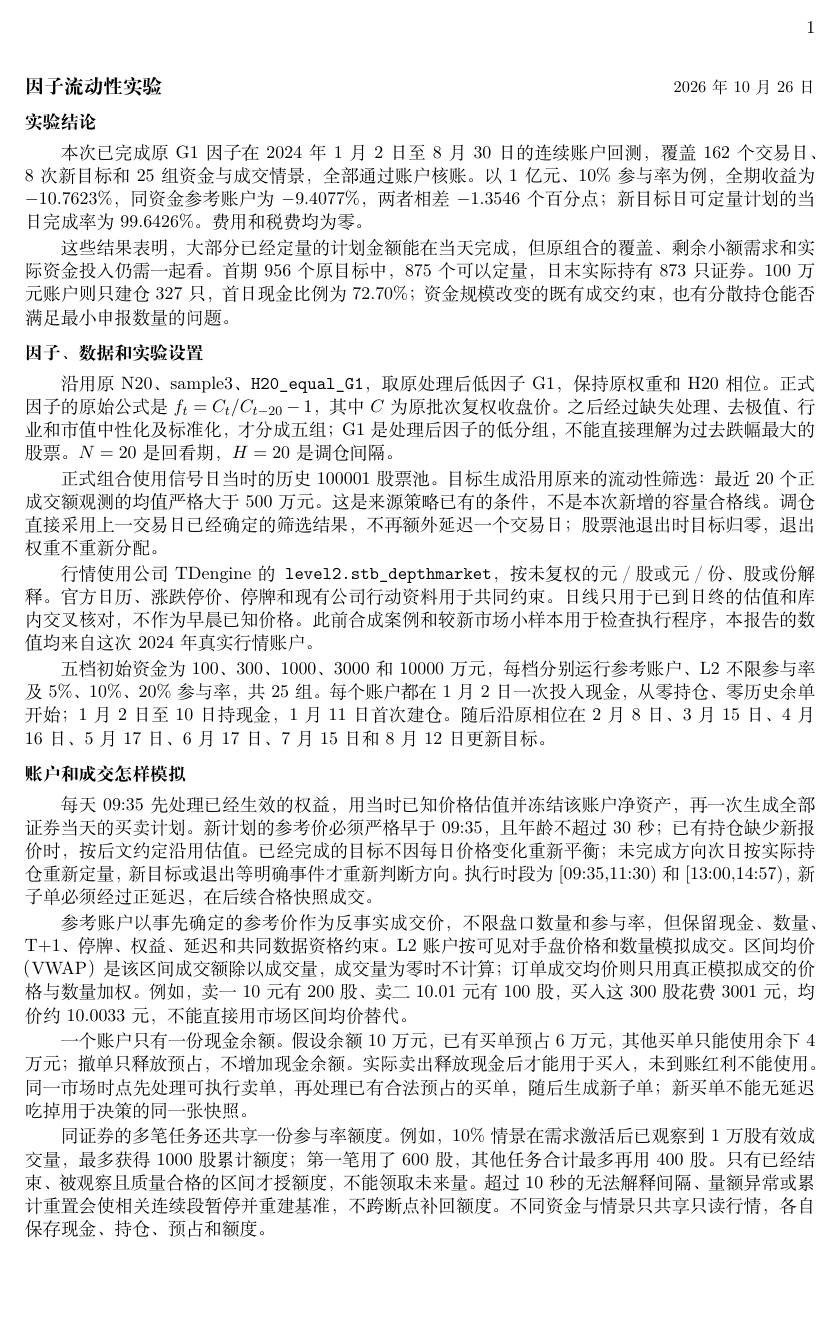
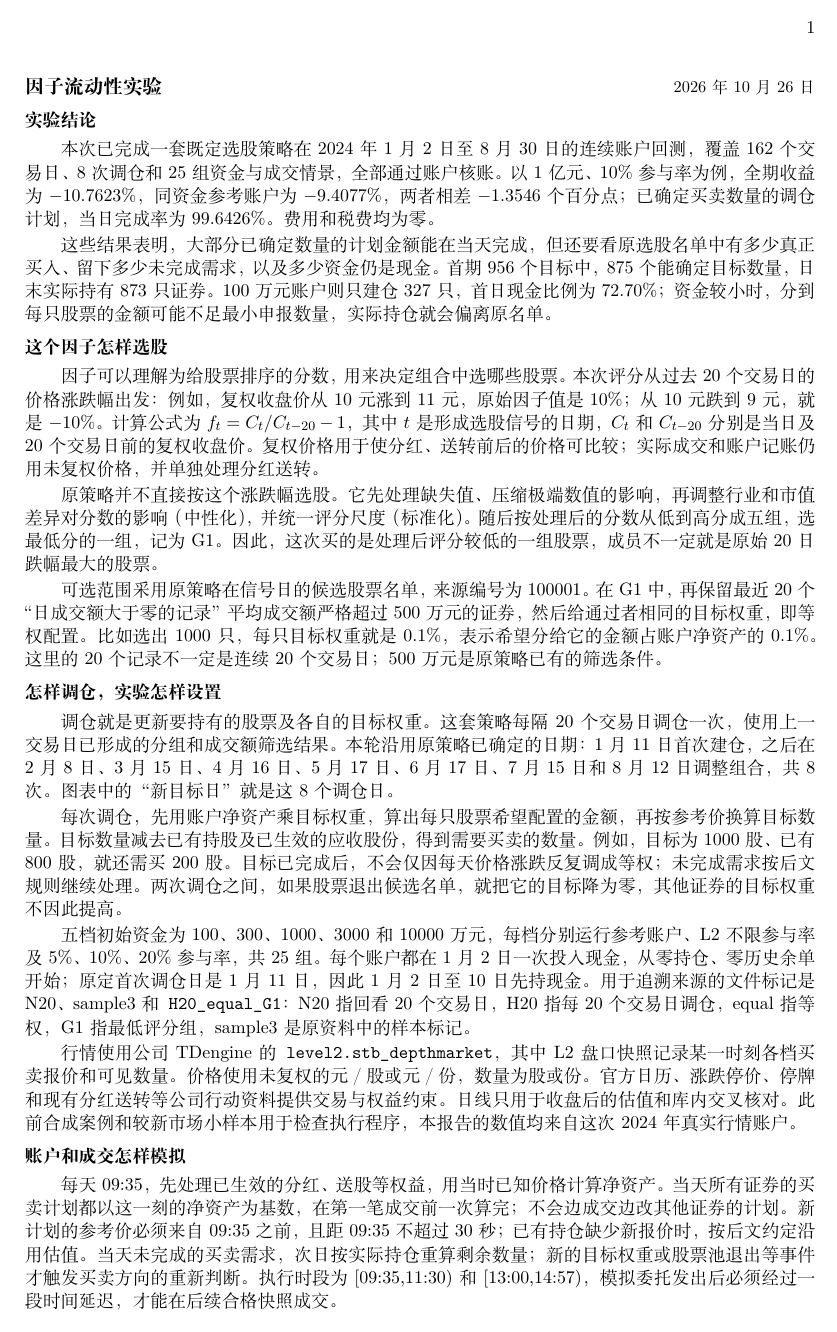
Before and after one commit to lsnnnnnnnn/factor_liquidity, a LaTeX document (l2_tex_bundle/main.tex): page 1 of 5 before the commit and page 1 of 6 after it. Compiled offline with XeLaTeX.

Commit message:
用直观例子解释因子选股调仓与执行指标

```diff
--- a/l2_tex_bundle/main.tex
+++ b/l2_tex_bundle/main.tex
@@ -11,24 +11,30 @@
 \begin{document}
 \noindent{\large\bfseries 因子流动性实验}\hfill{\small 2026 年 10 月 26 日}
 \lead{实验结论}
-本次已完成原 G1 因子在2024年1月2日至8月30日的连续账户回测，覆盖162个交易日、8次新目标和25组资金与成交情景，全部通过账户核账。以1亿元、10\%参与率为例，全期收益为 $-10.7623\%$，同资金参考账户为 $-9.4077\%$，两者相差 $-1.3546$ 个百分点；新目标日可定量计划的当日完成率为99.6426\%。费用和税费均为零。
+本次已完成一套既定选股策略在2024年1月2日至8月30日的连续账户回测，覆盖162个交易日、8次调仓和25组资金与成交情景，全部通过账户核账。以1亿元、10\%参与率为例，全期收益为 $-10.7623\%$，同资金参考账户为 $-9.4077\%$，两者相差 $-1.3546$ 个百分点；已确定买卖数量的调仓计划，当日完成率为99.6426\%。费用和税费均为零。
 
-这些结果表明，大部分已经定量的计划金额能在当天完成，但原组合的覆盖、剩余小额需求和实际资金投入仍需一起看。首期956个原目标中，875个可以定量，日末实际持有873只证券。100万元账户则只建仓327只，首日现金比例为72.70\%；资金规模改变的既有成交约束，也有分散持仓能否满足最小申报数量的问题。
+这些结果表明，大部分已确定数量的计划金额能在当天完成，但还要看原选股名单中有多少真正买入、留下多少未完成需求，以及多少资金仍是现金。首期956个目标中，875个能确定目标数量，日末实际持有873只证券。100万元账户则只建仓327只，首日现金比例为72.70\%；资金较小时，分到每只股票的金额可能不足最小申报数量，实际持仓就会偏离原名单。
 
-\lead{因子、数据和实验设置}
-沿用原 N20、sample3、\texttt{H20\_equal\_G1}，取原处理后低因子 G1，保持原权重和 H20 相位。正式因子的原始公式是 $f_t=C_t/C_{t-20}-1$，其中 $C$ 为原批次复权收盘价。之后经过缺失处理、去极值、行业和市值中性化及标准化，才分成五组；G1是处理后因子的低分组，不能直接理解为过去跌幅最大的股票。$N=20$是回看期，$H=20$是调仓间隔。
+\lead{这个因子怎样选股}
+因子可以理解为给股票排序的分数，用来决定组合中选哪些股票。本次评分从过去20个交易日的价格涨跌幅出发：例如，复权收盘价从10元涨到11元，原始因子值是10\%；从10元跌到9元，就是$-10\%$。计算公式为 $f_t=C_t/C_{t-20}-1$，其中 $t$ 是形成选股信号的日期，$C_t$ 和 $C_{t-20}$ 分别是当日及20个交易日前的复权收盘价。复权价格用于使分红、送转前后的价格可比较；实际成交和账户记账仍用未复权价格，并单独处理分红送转。
 
-正式组合使用信号日当时的历史100001股票池。目标生成沿用原来的流动性筛选：最近20个正成交额观测的均值严格大于500万元。这是来源策略已有的条件，不是本次新增的容量合格线。调仓直接采用上一交易日已经确定的筛选结果，不再额外延迟一个交易日；股票池退出时目标归零，退出权重不重新分配。
+原策略并不直接按这个涨跌幅选股。它先处理缺失值、压缩极端数值的影响，再调整行业和市值差异对分数的影响（中性化），并统一评分尺度（标准化）。随后按处理后的分数从低到高分成五组，选最低分的一组，记为G1。因此，这次买的是处理后评分较低的一组股票，成员不一定就是原始20日跌幅最大的股票。
 
-行情使用公司TDengine的\texttt{level2.stb\_depthmarket}，按未复权的元／股或元／份、股或份解释。官方日历、涨跌停价、停牌和现有公司行动资料用于共同约束。日线只用于已到日终的估值和库内交叉核对，不作为早晨已知价格。此前合成案例和较新市场小样本用于检查执行程序，本报告的数值均来自这次2024年真实行情账户。
+可选范围采用原策略在信号日的候选股票名单，来源编号为100001。在G1中，再保留最近20个“日成交额大于零的记录”平均成交额严格超过500万元的证券，然后给通过者相同的目标权重，即等权配置。比如选出1000只，每只目标权重就是0.1\%，表示希望分给它的金额占账户净资产的0.1\%。这里的20个记录不一定是连续20个交易日；500万元是原策略已有的筛选条件。
 
-五档初始资金为100、300、1000、3000和10000万元，每档分别运行参考账户、L2不限参与率及5\%、10\%、20\%参与率，共25组。每个账户都在1月2日一次投入现金，从零持仓、零历史余单开始；1月2日至10日持现金，1月11日首次建仓。随后沿原相位在2月8日、3月15日、4月16日、5月17日、6月17日、7月15日和8月12日更新目标。
+\lead{怎样调仓，实验怎样设置}
+调仓就是更新要持有的股票及各自的目标权重。这套策略每隔20个交易日调仓一次，使用上一交易日已形成的分组和成交额筛选结果。本轮沿用原策略已确定的日期：1月11日首次建仓，之后在2月8日、3月15日、4月16日、5月17日、6月17日、7月15日和8月12日调整组合，共8次。图表中的“新目标日”就是这8个调仓日。
+
+每次调仓，先用账户净资产乘目标权重，算出每只股票希望配置的金额，再按参考价换算目标数量。目标数量减去已有持股及已生效的应收股份，得到需要买卖的数量。例如，目标为1000股、已有800股，就还需买200股。目标已完成后，不会仅因每天价格涨跌反复调成等权；未完成需求按后文规则继续处理。两次调仓之间，如果股票退出候选名单，就把它的目标降为零，其他证券的目标权重不因此提高。
+
+五档初始资金为100、300、1000、3000和10000万元，每档分别运行参考账户、L2不限参与率及5\%、10\%、20\%参与率，共25组。每个账户都在1月2日一次投入现金，从零持仓、零历史余单开始；原定首次调仓日是1月11日，因此1月2日至10日先持现金。用于追溯来源的文件标记是N20、sample3和\texttt{H20\_equal\_G1}：N20指回看20个交易日，H20指每20个交易日调仓，equal指等权，G1指最低评分组，sample3是原资料中的样本标记。
+
+行情使用公司TDengine的\texttt{level2.stb\_depthmarket}，其中L2盘口快照记录某一时刻各档买卖报价和可见数量。价格使用未复权的元／股或元／份，数量为股或份。官方日历、涨跌停价、停牌和现有分红送转等公司行动资料提供交易与权益约束。日线只用于收盘后的估值和库内交叉核对。此前合成案例和较新市场小样本用于检查执行程序，本报告的数值均来自这次2024年真实行情账户。
 
 \lead{账户和成交怎样模拟}
-每天09:35先处理已经生效的权益，用当时已知价格估值并冻结该账户净资产，再一次生成全部证券当天的买卖计划。新计划的参考价必须严格早于09:35，且年龄不超过30秒；已有持仓缺少新报价时，按后文约定沿用估值。已经完成的目标不因每日价格变化重新平衡；未完成方向次日按实际持仓重新定量，新目标或退出等明确事件才重新判断方向。执行时段为[09:35,11:30)和[13:00,14:57)，新子单必须经过正延迟，在后续合格快照成交。
+每天09:35，先处理已生效的分红、送股等权益，用当时已知价格计算净资产。当天所有证券的买卖计划都以这一刻的净资产为基数，在第一笔成交前一次算完；不会边成交边改其他证券的计划。新计划的参考价必须来自09:35之前，且距09:35不超过30秒；已有持仓缺少新报价时，按后文约定沿用估值。当天未完成的买卖需求，次日按实际持仓重算剩余数量；新的目标权重或股票池退出等事件才触发买卖方向的重新判断。执行时段为[09:35,11:30)和[13:00,14:57)，模拟委托发出后必须经过一段时间延迟，才能在后续合格快照成交。
 
-参考账户以事先确定的参考价作为反事实成交价，不限盘口数量和参与率，但保留现金、数量、T+1、停牌、权益、延迟和共同数据资格约束。L2账户按可见对手盘价格和数量模拟成交。区间均价（VWAP）是该区间成交额除以成交量，成交量为零时不计算；订单成交均价则只用真正模拟成交的价格与数量加权。例如，卖一10元有200股、卖二10.01元有100股，买入这300股花费3001元，均价约10.0033元，不能直接用市场区间均价替代。
+参考账户用于比较：假设符合执行条件的委托能按事先确定的参考价成交，不受盘口可见数量和参与率上限限制，但仍遵守现金、申报数量、T+1、停牌、权益、延迟和共同数据约束。T+1表示当天买入的股票最早下一交易日才能卖出。L2账户则按盘口报价和可见数量模拟成交，买入看卖方报价，卖出看买方报价。区间均价（VWAP）是该区间成交额除以成交量，成交量为零时不计算；订单成交均价只用模拟中实际成交的价格与数量加权。例如，卖一10元有200股、卖二10.01元有100股，买入这300股花费3001元，均价约10.0033元，不能直接用市场区间均价替代。
 
-一个账户只有一份现金余额。假设余额10万元，已有买单预占6万元，其他买单只能使用余下4万元；撤单只释放预占，不增加现金余额。实际卖出释放现金后才能用于买入，未到账红利不能使用。同一市场时点先处理可执行卖单，再处理已有合法预占的买单，随后生成新子单；新买单不能无延迟吃掉用于决策的同一张快照。
+一个账户只有一份现金余额。假设余额10万元，已有买单预占6万元，其他买单只能使用余下4万元；撤单只释放预占，不增加现金余额。实际卖出释放现金后才能用于买入，未到账红利不能使用。同一市场时点先处理可执行卖单，再处理已有合法预占的买单，随后生成新委托；新买单不能无延迟使用决策时的同一张快照成交。
 
-同证券的多笔任务还共享一份参与率额度。例如，10\%情景在需求激活后已观察到1万股有效成交量，最多获得1000股累计额度；第一笔用了600股，其他任务合计最多再用400股。只有已经结束、被观察且质量合格的区间才授额度，不能领取未来量。超过10秒的无法解释间隔、量额异常或累计重置会使相关连续段暂停并重建基准，不跨断点补回额度。不同资金与情景只共享只读行情，各自保存现金、持仓、预占和额度。
```
Also changed, not shown: l2_tex_bundle/main.tex (27 more changed lines).
